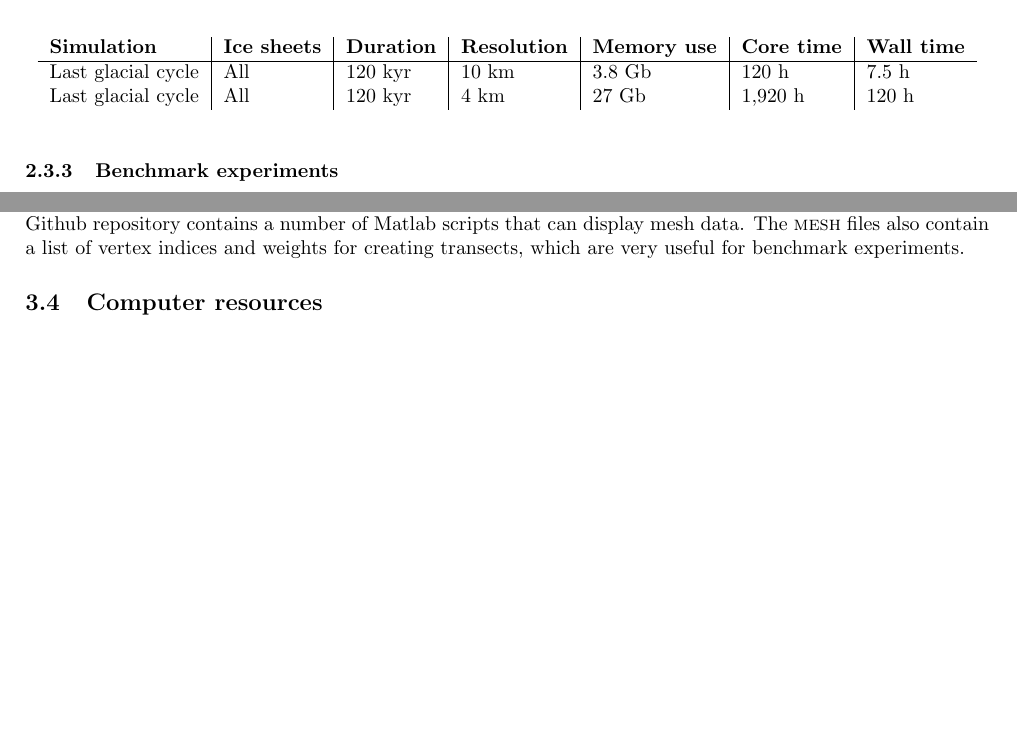
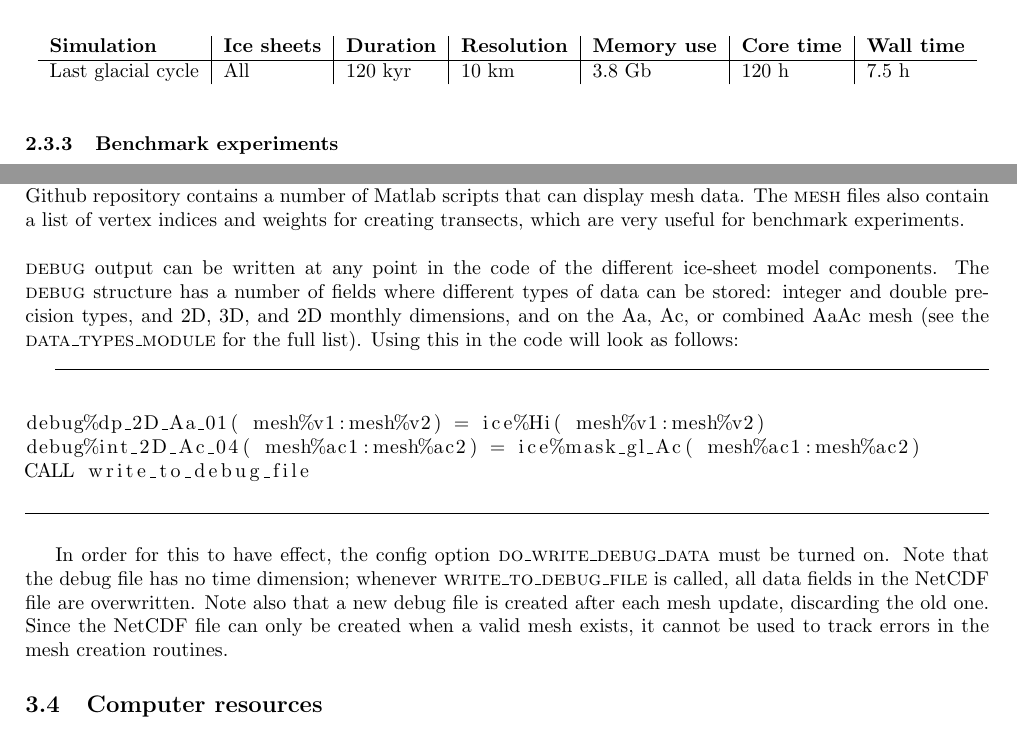
Before and after one commit to IMAU-paleo/UFEMISM, a LaTeX document (documentation/UFEMISM_documentation.tex): two parts of pages 8 and 15 of 61 before the commit and two parts of pages 8 and 15 of 60 after it, joined at a grey line, cut so that both start at the same text, the shorter picture padded with empty space. Compiled offline with pdfLaTeX.

Commit message:
Add files via upload

```diff
--- a/documentation/UFEMISM_documentation.tex
+++ b/documentation/UFEMISM_documentation.tex
@@ -158,7 +158,6 @@ Currently (April 2021), the following features in UFEMISM are \textbf{operationa
       \textbf{Simulation} & \textbf{Ice sheets} & \textbf{Duration} & \textbf{Resolution} & \textbf{Memory use} & \textbf{Core time} & \textbf{Wall time}\\
       \hline
       Last glacial cycle & All & 120 kyr & 10 km & 3.8 Gb & 120 h & 7.5 h \\
-      Last glacial cycle & All & 120 kyr & 4 km & 27 Gb & 1,920 h & 120 h \\
     \end{tabular}
   \end{center}
 \end{table}
@@ -444,7 +443,22 @@ Data fields are written to a number of NetCDF files. Each model region has its o
 \\
 \textsc{grid} files contain the data on a regular square grid. The resolution of this grid can be specified through the config; UFEMISM internally generates this grid, and whenever output is written, it projects the specified model data to this grid and writes it to the grid output file. Note that here too, a distinction is made between \textsc{restart} and \textsc{help\textunderscore fields} files, but that the grid restart files cannot be used to restart the model. They are intended mainly for fast and easy output inspection, for example with NcView.\\
 \\
-\textsc{mesh} files contain the data on the model mesh, as well as all the data describing that mesh. Since the mesh is irregularly updated during simulations, changing the number of vertices, this data cannot be contained within a single NetCDF file. Instead, whenever the mesh is updated, a new NetCDF file is created. The UFEMISM Github repository contains a number of Matlab scripts that can display mesh data. The \textsc{mesh} files also contain a list of vertex indices and weights for creating transects, which are very useful for benchmark experiments.
+\textsc{mesh} files contain the data on the model mesh, as well as all the data describing that mesh. Since the mesh is irregularly updated during simulations, changing the number of vertices, this data cannot be contained within a single NetCDF file. Instead, whenever the mesh is updated, a new NetCDF file is created. The UFEMISM Github repository contains a number of Matlab scripts that can display mesh data. The \textsc{mesh} files also contain a list of vertex indices and weights for creating transects, which are very useful for benchmark experiments.\\
+\\
+\textsc{debug} output can be written at any point in the code of the different ice-sheet model components. The \textsc{debug} structure has a number of fields where different types of data can be stored: integer and double precision types, and 2D, 3D, and 2D monthly dimensions, and on the Aa, Ac, or combined AaAc mesh (see the \textsc{data\textunderscore types\textunderscore module} for the full list). Using this in the code will look as follows:
+
+\hrulefill
+\begin{lstlisting}
+
+debug%dp_2D_Aa_01( mesh%v1:mesh%v2) = ice%Hi( mesh%v1:mesh%v2)
+debug%int_2D_Ac_04( mesh%ac1:mesh%ac2) = ice%mask_gl_Ac( mesh%ac1:mesh%ac2)
+CALL write_to_debug_file
+
+\end{lstlisting}
+\hrulefill
+\\
+
+In order for this to have effect, the config option \textsc{do\textunderscore write\textunderscore debug\textunderscore data} must be turned on. Note that the debug file has no time dimension; whenever \textsc{write\textunderscore to\textunderscore debug\textunderscore file} is called, all data fields in the NetCDF file are overwritten. Note also that a new debug file is created after each mesh update, discarding the old one. Since the NetCDF file can only be created when a valid mesh exists, it cannot be used to track errors in the mesh creation routines.
 
 \subsection{Computer resources}
 
```
Also changed, not shown: documentation/UFEMISM_documentation.tex (1 more changed lines).
